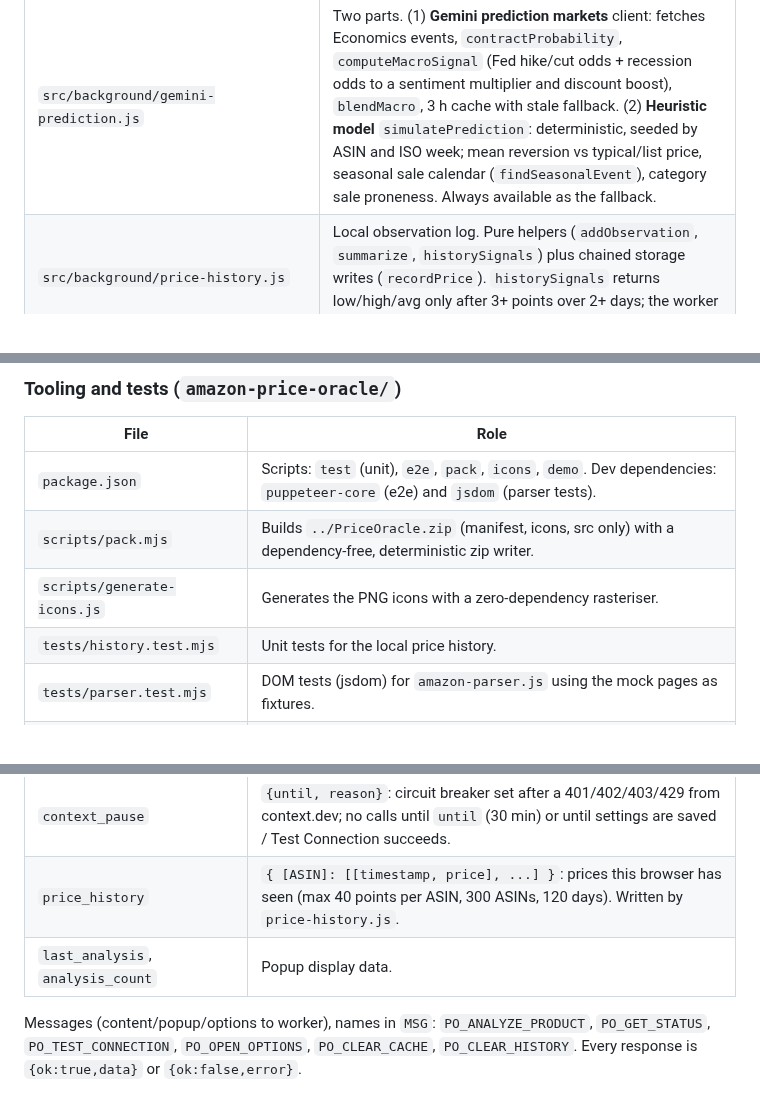
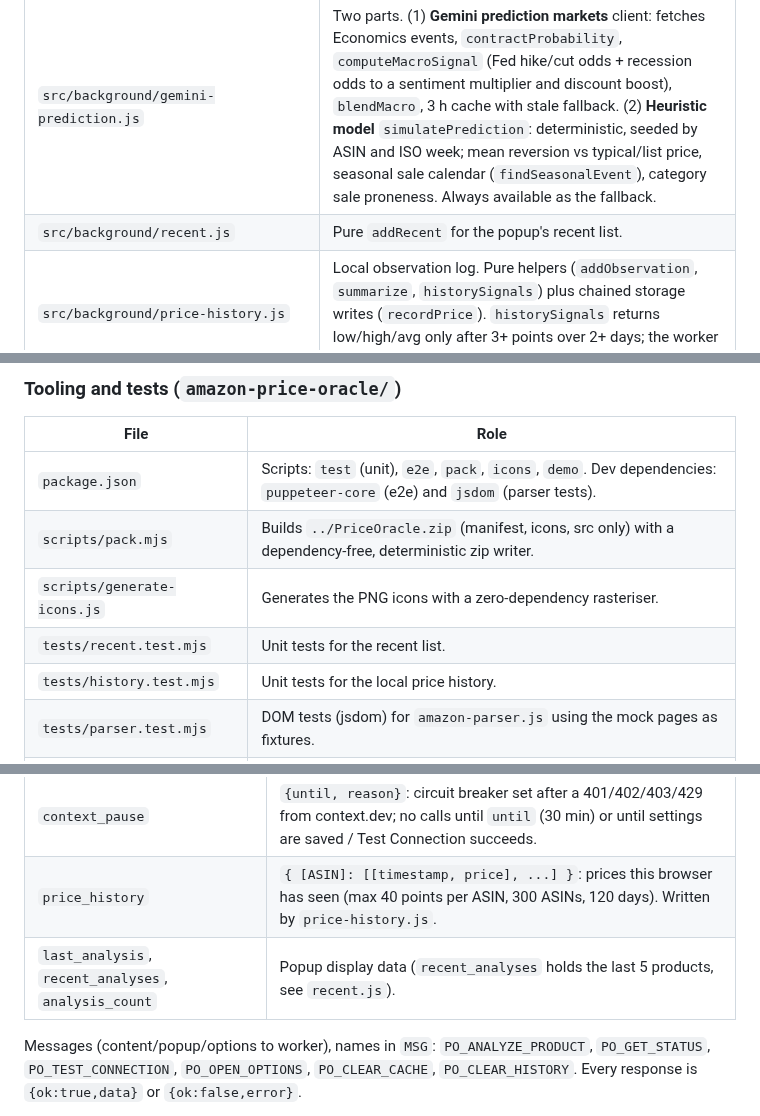
Before and after one commit to JuneKim0712/babab, a Markdown page: README.md, 3 parts joined by grey strips. GitHub-like rendering.

Commit message:
1.4.0: recently analysed list in the popup
Co-authored-by: jkim4972 <jkim4972@giant.cos.edu>

```diff
--- a/README.md
+++ b/README.md
@@ -144,6 +144,7 @@ Key properties:
 | `src/background/service-worker.js` | Message router (`PO_ANALYZE_PRODUCT`, `PO_GET_STATUS`, `PO_TEST_CONNECTION`, `PO_OPEN_OPTIONS`, `PO_CLEAR_CACHE`), the analysis pipeline, in-flight request de-duplication, `last_analysis` bookkeeping, and the `onInstalled` handler (opens the welcome tab and injects content scripts into already-open Amazon tabs). Always replies `{ok, data}` or `{ok:false, error}`. |
 | `src/background/context-dev.js` | context.dev client. Calls `POST /v1/web/scrape` with `formats {json, markdown}` and a pricing JSON schema. `unwrapScrapeResponse` flattens the API's `{requested, success, data}` wrappers; `extractSignals` + `signalsFromMarkdown` turn the output into normalised signals (list price, current price, low/avg/high, discount %, rating, reviews, bought-past-month, category, availability). 24 h cache per ASIN (15 min negative cache for errors). `testContextDevConnection` uses a free endpoint. |
 | `src/background/gemini-prediction.js` | Two parts. (1) **Gemini prediction markets** client: fetches Economics events, `contractProbability`, `computeMacroSignal` (Fed hike/cut odds + recession odds to a sentiment multiplier and discount boost), `blendMacro`, 3 h cache with stale fallback. (2) **Heuristic model** `simulatePrediction`: deterministic, seeded by ASIN and ISO week; mean reversion vs typical/list price, seasonal sale calendar (`findSeasonalEvent`), category sale proneness. Always available as the fallback. |
+| `src/background/recent.js` | Pure `addRecent` for the popup's recent list. |
 | `src/background/price-history.js` | Local observation log. Pure helpers (`addObservation`, `summarize`, `historySignals`) plus chained storage writes (`recordPrice`). `historySignals` returns low/high/avg only after 3+ points over 2+ days; the worker merges them *under* context.dev signals. |
 | `src/background/projection-engine.js` | Pure functions, no `chrome.*`. `estimateVolatility`, `computeProjection`, `buildRecommendation`, `computeConfidence`, `formatUsd`. Contains the spec formulas (see below). |
 | `src/content/amazon-parser.js` | `PriceOracle.Parser`: ASIN (`#ASIN`, URL regex fallback), price (multiple selector fallbacks, `.a-offscreen` and whole/fraction), list price, category (breadcrumb, dropdown, nav), title, rating; `parseProduct()` returns null on non-product pages or when no price is present. Search helpers: `isSearchPage`, `getSearchCategory`, `getSearchCards`, `parseSearchCard`. |
@@ -162,6 +163,7 @@ Key properties:
 | `package.json` | Scripts: `test` (unit), `e2e`, `pack`, `icons`, `demo`. Dev dependencies: `puppeteer-core` (e2e) and `jsdom` (parser tests). |
 | `scripts/pack.mjs` | Builds `../PriceOracle.zip` (manifest, icons, src only) with a dependency-free, deterministic zip writer. |
 | `scripts/generate-icons.js` | Generates the PNG icons with a zero-dependency rasteriser. |
+| `tests/recent.test.mjs` | Unit tests for the recent list. |
 | `tests/history.test.mjs` | Unit tests for the local price history. |
 | `tests/parser.test.mjs` | DOM tests (jsdom) for `amazon-parser.js` using the mock pages as fixtures. |
 | `tests/widget.test.mjs` | Pure rendering tests for `widget-template.js`: escaping, tiers, chip states. |
@@ -239,7 +241,7 @@ deltaPercentMonth <= -4.0  ->  WAIT        >= +4.0  ->  BUY NOW        otherwise
 | `show_product_card`, `show_search_chips` | Options switches. Absent means on; `false` turns that surface off. Content scripts watch `chrome.storage.onChanged` and add or remove the UI live. |
 | `context_pause` | `{until, reason}`: circuit breaker set after a 401/402/403/429 from context.dev; no calls until `until` (30 min) or until settings are saved / Test Connection succeeds. |
 | `price_history` | `{ [ASIN]: [[timestamp, price], ...] }`: prices this browser has seen (max 40 points per ASIN, 300 ASINs, 120 days). Written by `price-history.js`. |
-| `last_analysis`, `analysis_count` | Popup display data. |
+| `last_analysis`, `recent_analyses`, `analysis_count` | Popup display data (`recent_analyses` holds the last 5 products, see `recent.js`). |
 
 Messages (content/popup/options to worker), names in `MSG`:
 `PO_ANALYZE_PRODUCT`, `PO_GET_STATUS`, `PO_TEST_CONNECTION`, `PO_OPEN_OPTIONS`, `PO_CLEAR_CACHE`, `PO_CLEAR_HISTORY`. Every response is `{ok:true,data}` or `{ok:false,error}`.
```
Also changed, not shown: CHANGELOG.md (+7 -0 lines), docs/images/05-popup.png, 11 other files.
